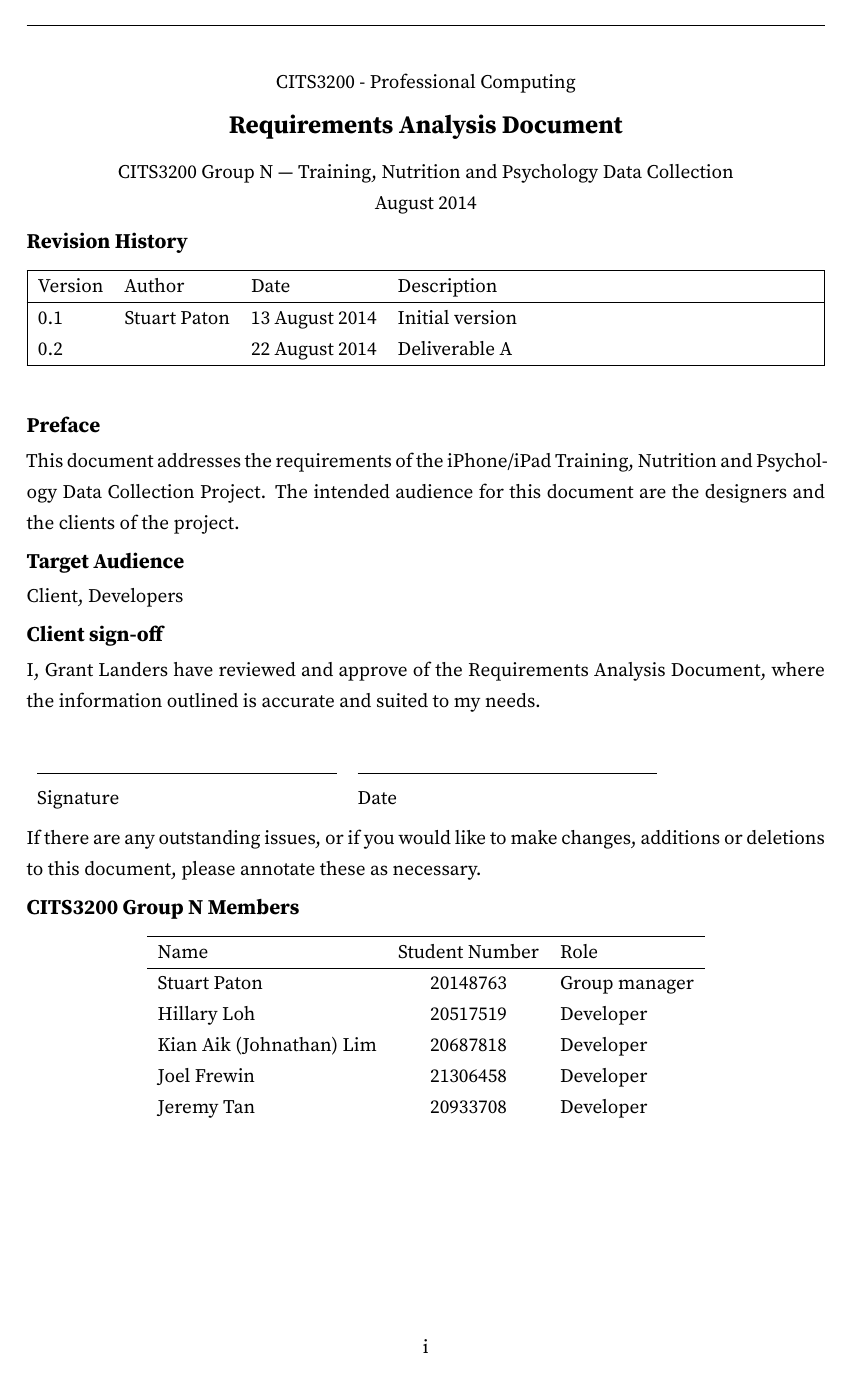
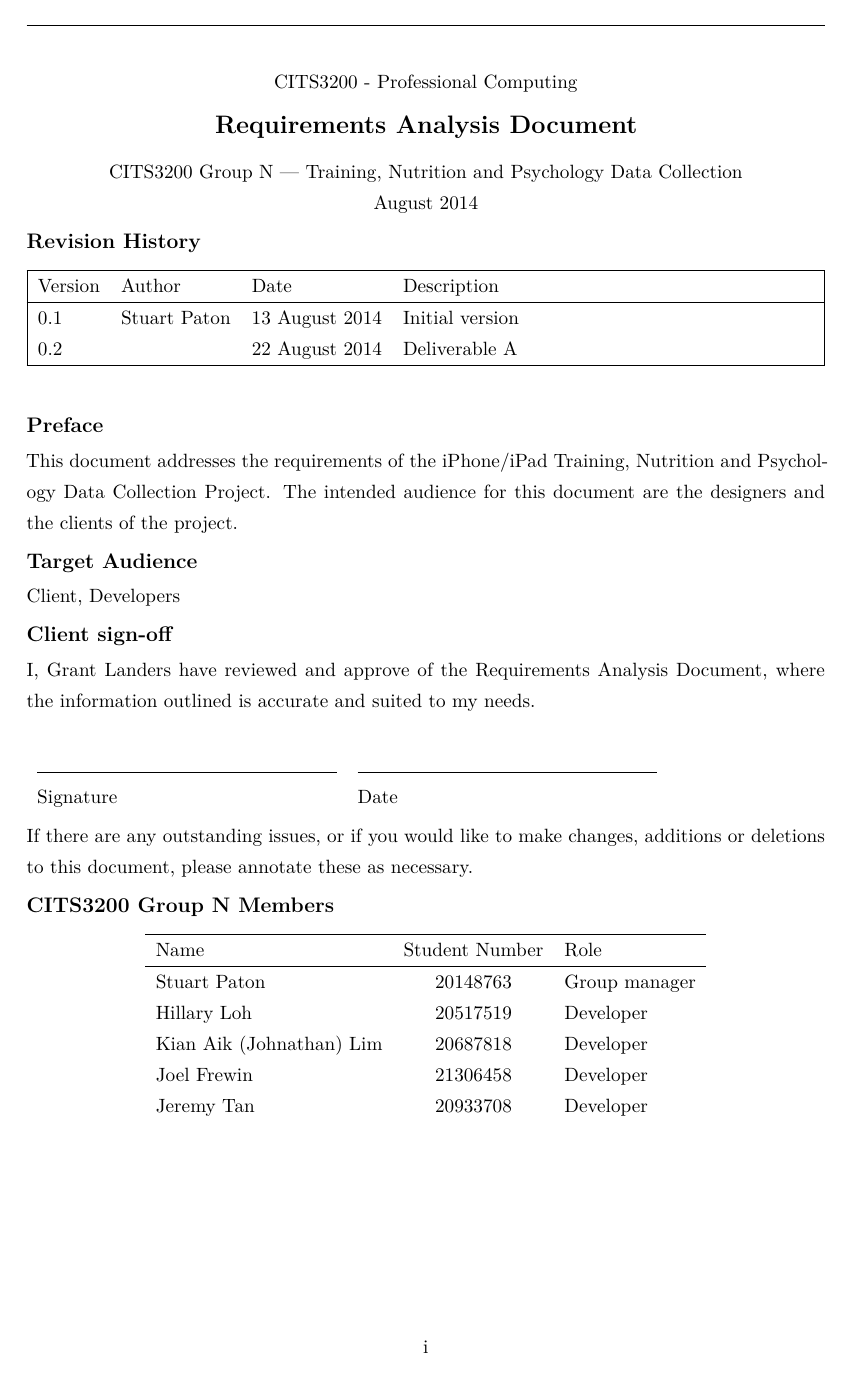
Before and after one commit to jtanx/CITS3200N, a LaTeX document (cits3200n-rad.tex): page 1 of 8 before the commit and page 1 of 9 after it. Compiled offline with XeLaTeX.

Commit message:
Make sure it compiles in 2.01

```diff
--- a/cits3200n-rad.tex
+++ b/cits3200n-rad.tex
@@ -5,8 +5,8 @@
 \usepackage{import}
 
 %Font stuff
-\usepackage{fontspec}
-\setmainfont[Ligatures={TeX}]{Source Serif Pro}
+%\usepackage{fontspec}
+%\setmainfont[Ligatures={TeX}]{Source Serif Pro}
 
 %Harvard referencing
 \usepackage[authoryear]{natbib}
@@ -58,6 +58,7 @@
 
 %Figures
 \usepackage{float}
+\usepackage{graphicx}
 
 %Lorem ipsum
 \usepackage{lipsum}
```
